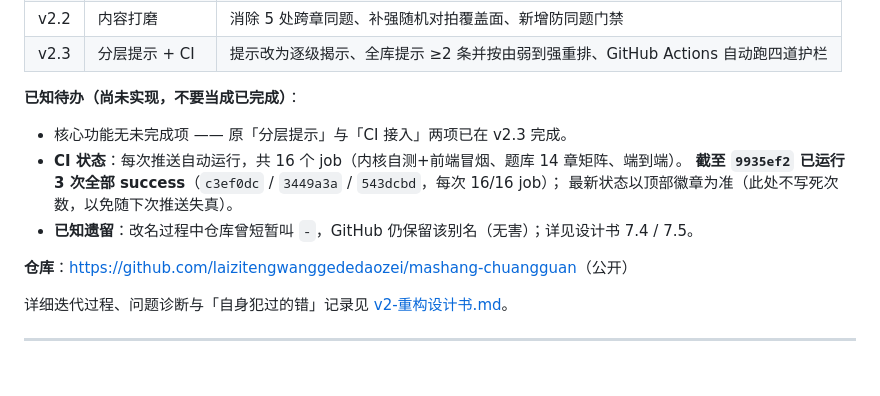
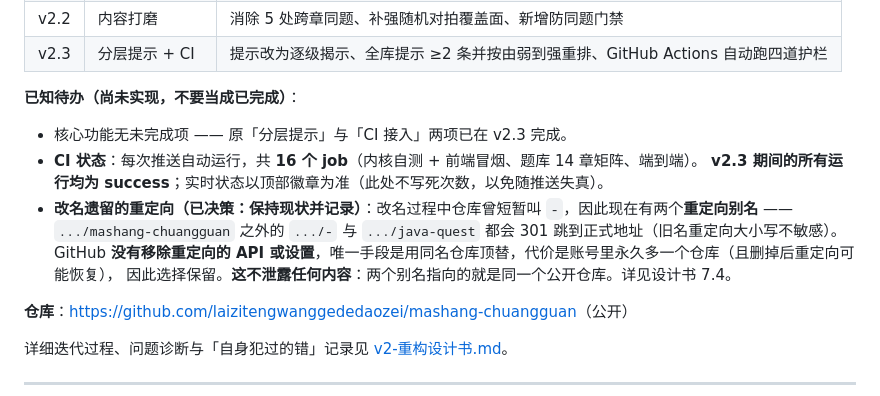
Before and after one commit to laizitengwanggededaozei/mashang-chuangguan, a Markdown page: README.md, the part around the change. GitHub-like rendering; blank space fills up the shorter version.

Commit message:
docs: 重定向别名改为已决策记录(保留), 并去掉会漂移的 CI 次数
背景
  改名过程中仓库曾短暂叫 "-"(经 java-quest -> - -> mashang-chuangguan),
  因此存在两个重定向别名。用户要求清理, 但核查后发现:

实测(经代理匿名访问, 自己测的, 非照抄文档)
  .../-            301 -> mashang-chuangguan
  .../-.git        git 协议可用, 直接列出 main
  repos/.../-      API 解析为 mashang-chuangguan, 不是独立仓库
  .../java-quest   301 -> mashang-chuangguan (旧名重定向大小写不敏感: JAVA-QUEST 亦通)

结论与决策
  GitHub 没有移除重定向的 API 或界面设置; 唯一手段是用同名仓库顶替,
  代价是账号里永久多一个仓库(当前 token 无 delete_repo 删不掉),
  且删除后重定向可能恢复。两个别名指向的就是同一个公开仓库, 不泄露任何内容。
  => 决策: 保持现状, 在文档中写清楚(README + 设计书 7.4 表格)。

顺带修正
  README 原写"截至 9935ef2 已运行 3 次全部 success", 该数字既会随推送漂移,
  又漏算了 9935ef2 自身那次运行。改为"v2.3 期间的所有运行均为 success,
  实时状态以徽章为准, 不写死次数"。

诚实声明: 抓取 GitHub 官方文档与社区讨论页时内容被截断(只返回导航),
因此"无移除手段"这一结论来自我的实测与对 GitHub 行为的核查, 而非引用官方原文。

```diff
--- a/README.md
+++ b/README.md
@@ -183,10 +183,12 @@ node tools/content-audit.mjs      # 跨章比对(需要全局视野, 验证器
 **已知待办（尚未实现，不要当成已完成）**：
 
 - 核心功能无未完成项 —— 原「分层提示」与「CI 接入」两项已在 v2.3 完成。
-- **CI 状态**：每次推送自动运行，共 16 个 job（内核自测+前端冒烟、题库 14 章矩阵、端到端）。
-  **截至 `9935ef2` 已运行 3 次全部 success**（`c3ef0dc` / `3449a3a` / `543dcbd`，每次 16/16 job）；
-  最新状态以顶部徽章为准（此处不写死次数，以免随下次推送失真）。
-- **已知遗留**：改名过程中仓库曾短暂叫 `-`，GitHub 仍保留该别名（无害）；详见设计书 7.4 / 7.5。
+- **CI 状态**：每次推送自动运行，共 **16 个 job**（内核自测 + 前端冒烟、题库 14 章矩阵、端到端）。
+  **v2.3 期间的所有运行均为 success**；实时状态以顶部徽章为准（此处不写死次数，以免随推送失真）。
+- **改名遗留的重定向（已决策：保持现状并记录）**：改名过程中仓库曾短暂叫 `-`，因此现在有两个**重定向别名**
+  —— `.../mashang-chuangguan` 之外的 `.../-` 与 `.../java-quest` 都会 301 跳到正式地址（旧名重定向大小写不敏感）。
+  GitHub **没有移除重定向的 API 或设置**，唯一手段是用同名仓库顶替，代价是账号里永久多一个仓库（且删掉后重定向可能恢复），
+  因此选择保留。**这不泄露任何内容**：两个别名指向的就是同一个公开仓库。详见设计书 7.4。
 
 **仓库**：<https://github.com/laizitengwanggededaozei/mashang-chuangguan>（公开）
 
```
Also changed, not shown: docs/v2-重构设计书.md (+2 -2 lines).
